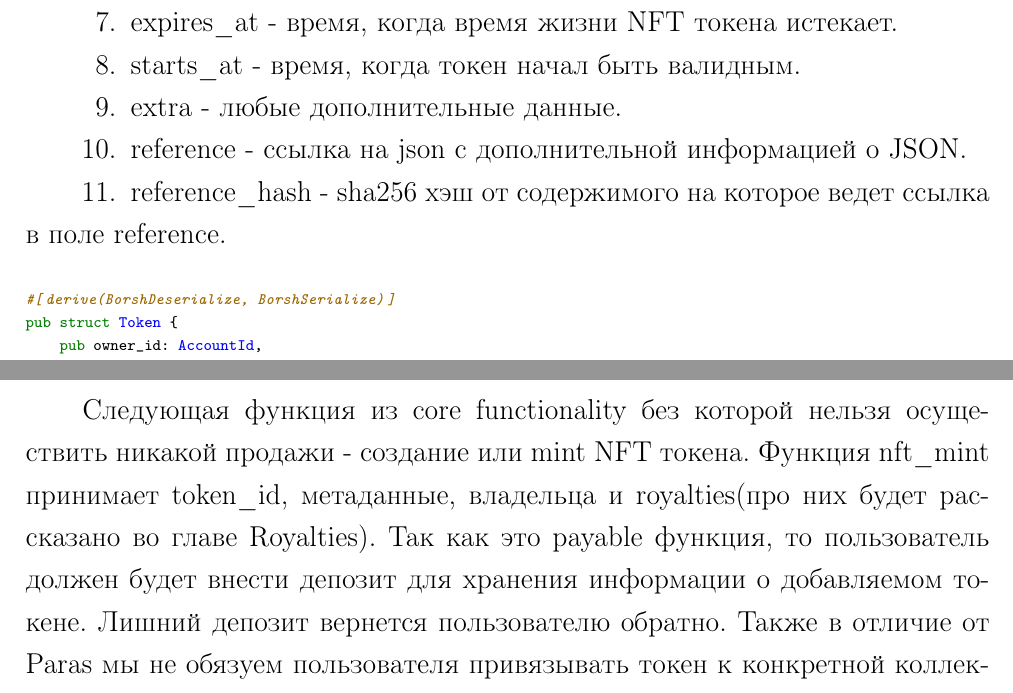
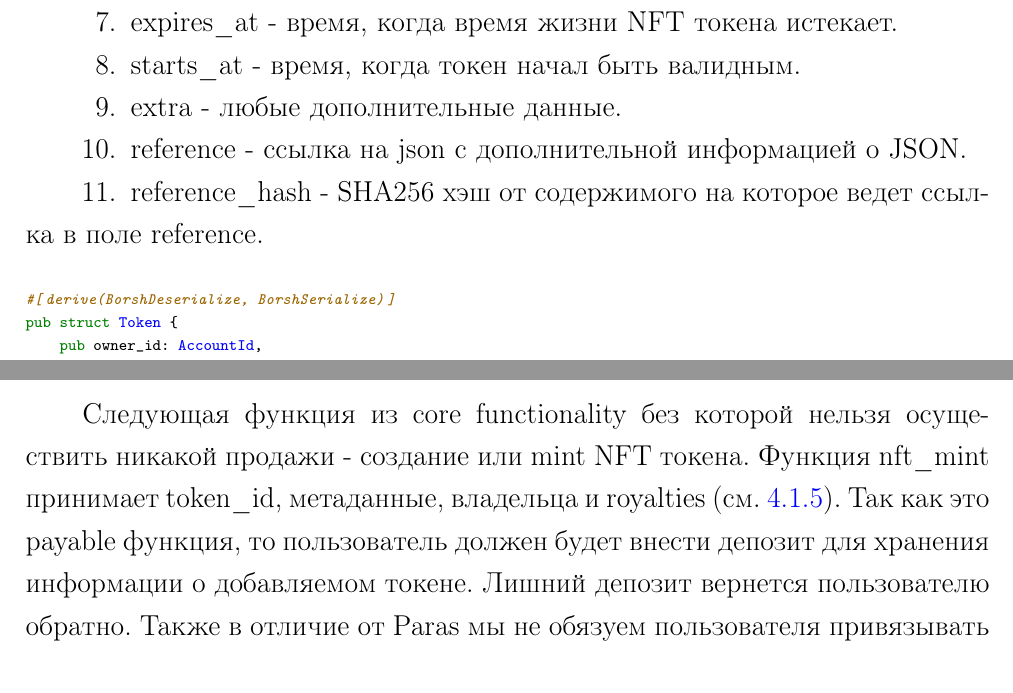
Before and after one commit to Ch0p1k3/report-3-course, a LaTeX document (lab.tex, which reads text/main.tex): two parts of pages 17 and 18 of 44, joined at a grey line, cut so that both start at the same text. Compiled offline with pdfLaTeX; a LaTeX package or settings file that is missing is left out.

Commit message:
update report

```diff
--- a/text/main.tex
+++ b/text/main.tex
@@ -120,7 +120,7 @@ pub struct TokenMetadata {
 \item starts\_at - время, когда токен начал быть валидным.
 \item extra - любые дополнительные данные.
 \item reference - ссылка на json с дополнительной информацией о JSON.
-\item reference\_hash - sha256 хэш от содержимого на которое ведет ссылка в поле reference.
+\item reference\_hash - SHA256 хэш от содержимого на которое ведет ссылка в поле reference.
 
 \end{enumerate}
 
@@ -186,7 +186,7 @@ pub struct Contract {
 \item tokens\_metadata\_by\_id - позволяет по TokenId получить структуру TokenMetadata описанную выше.
 \end{enumerate}
 
-Следующая функция из core functionality без которой нельзя осуществить никакой продажи - создание или mint NFT токена. Функция nft\_mint принимает token\_id, метаданные, владельца и royalties(про них будет рассказано во главе Royalties).
+Следующая функция из core functionality без которой нельзя осуществить никакой продажи - создание или mint NFT токена. Функция nft\_mint принимает token\_id, метаданные, владельца и royalties (см. {\color{blue}\ref{section.main.smart.struct.royalties}}).
 Так как это payable функция, то пользователь должен будет внести депозит для хранения информации о добавляемом токене. Лишний депозит вернется пользователю обратно.
 Также в отличие от Paras мы не обязуем пользователя привязывать токен к конкретной коллекции чем с одной стороны дали больше свободы пользавотелю, а с другой стороны упростили реализацию.
 
```
Also changed, not shown: text/intro.tex (+5 -5 lines), text/theory.tex (+1 -1 lines), text/main.tex (3 more changed lines).
